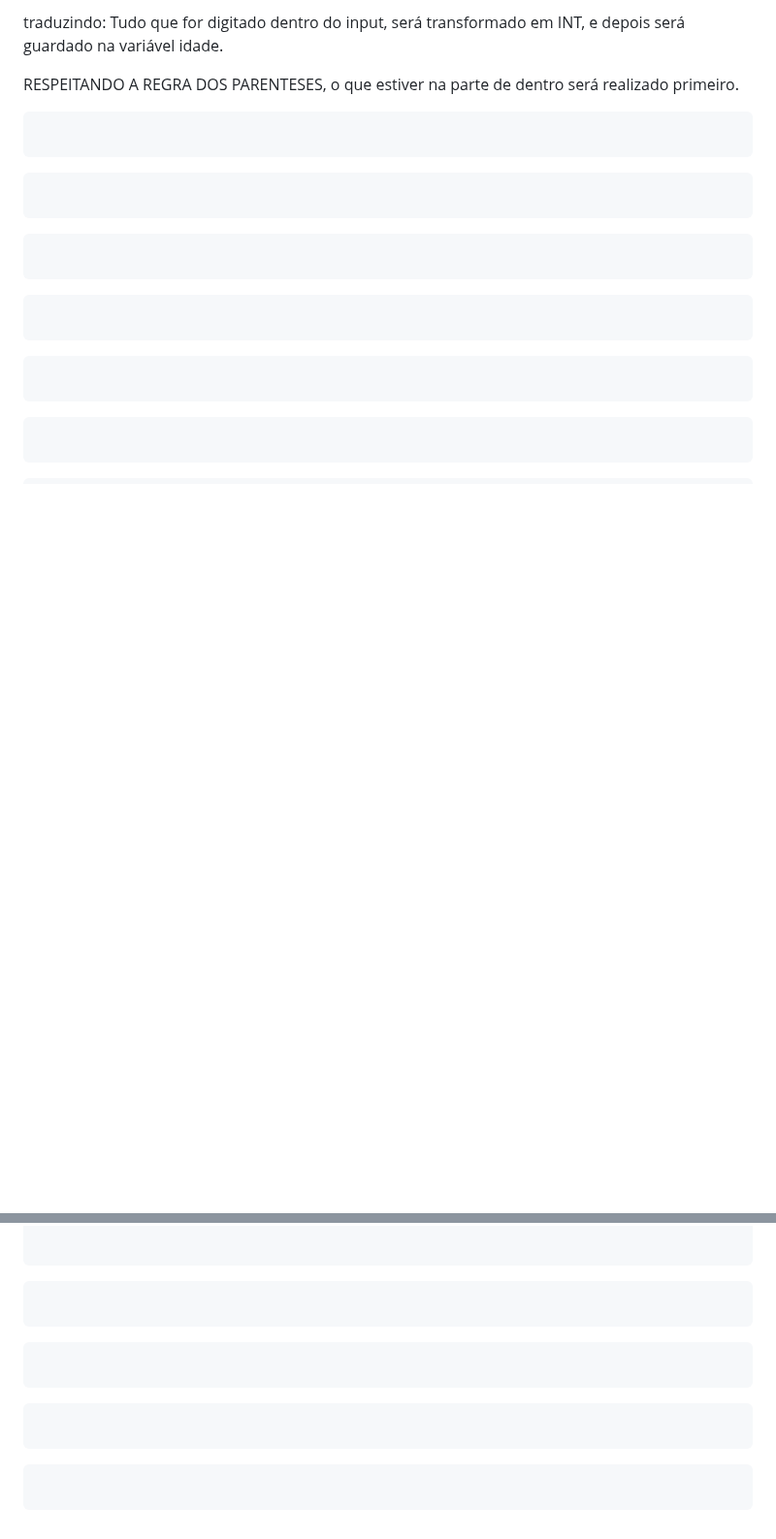
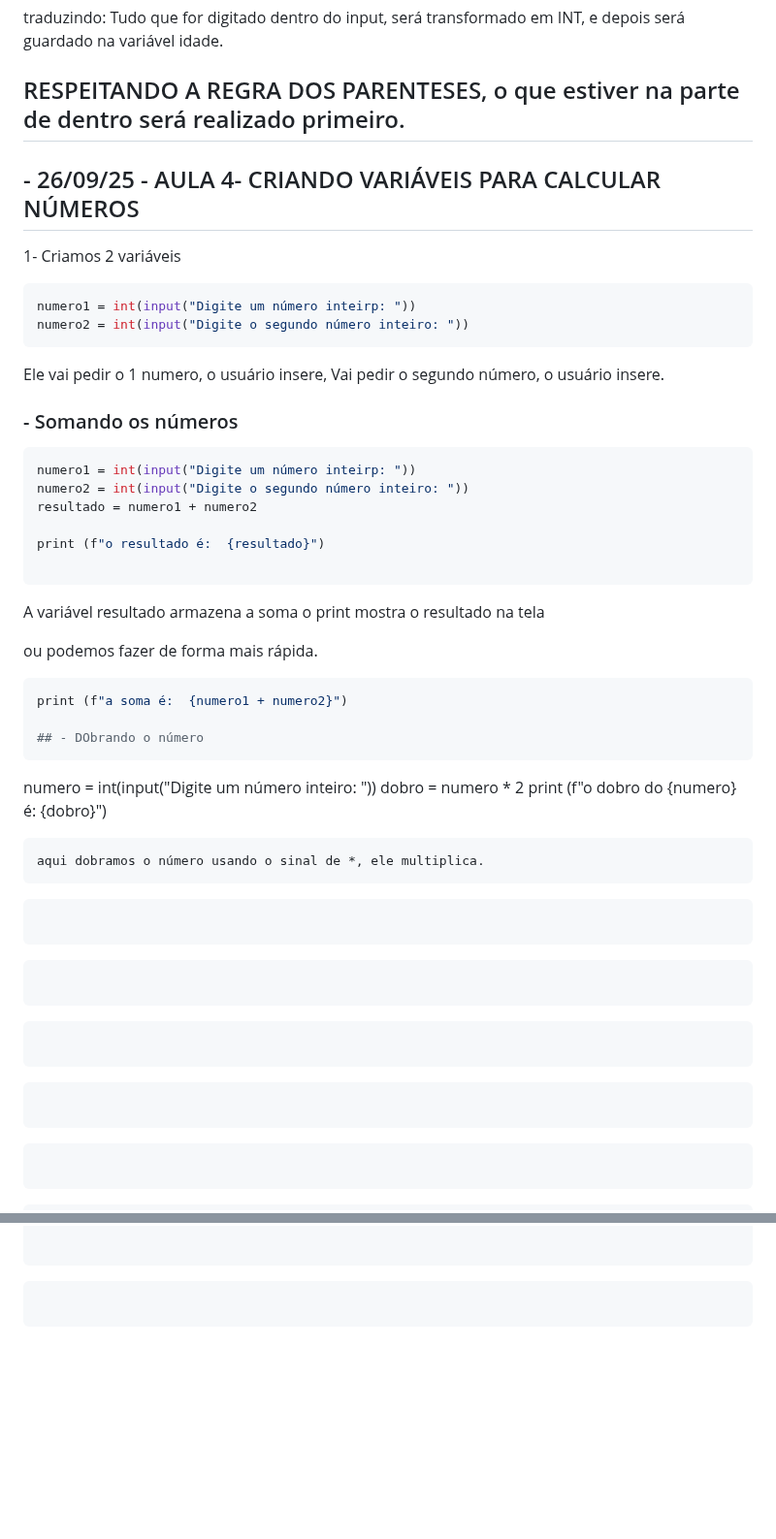
Before and after one commit to maedsonlima/MEU--PORTIF-LIO-SITE--ALURA, a Markdown page: Logica-de-Programação-IFPB.md, 2 parts joined by grey strips. Shown at 97% size. Drawn GitHub-style; blank space fills up the shorter version.

````diff
--- a/Logica-de-Programação-IFPB.md
+++ b/Logica-de-Programação-IFPB.md
@@ -122,9 +122,42 @@ print (f"sua idade é {idade})
 traduzindo: Tudo que for digitado dentro do input, será transformado em INT, e depois será guardado na variável idade.
 
 RESPEITANDO A REGRA DOS PARENTESES, o que estiver na parte de dentro será realizado primeiro.
+---
+## - 26/09/25 - AULA  4- CRIANDO VARIÁVEIS PARA CALCULAR NÚMEROS
+
+1- Criamos 2 variáveis
 
 ```py
+numero1 = int(input("Digite um número inteirp: "))
+numero2 = int(input("Digite o segundo número inteiro: "))
+```
+Ele vai pedir o 1 numero, o usuário insere,
+Vai pedir o segundo número, o usuário insere.
 
+### - Somando os números
+```py
+numero1 = int(input("Digite um número inteirp: "))
+numero2 = int(input("Digite o segundo número inteiro: "))
+resultado = numero1 + numero2
+
+print (f"o resultado é:  {resultado}")
+
+```
+A variável resultado armazena a soma
+o print mostra o resultado na tela
+
+ou podemos fazer de forma mais rápida.
+
+```py
+print (f"a soma é:  {numero1 + numero2}")
+
+## - DObrando o número
+```
+numero = int(input("Digite um número inteiro: "))
+dobro = numero * 2
+print (f"o dobro do {numero} é: {dobro}")
+```py
+aqui dobramos o número usando o sinal de *, ele multiplica.
 ```
 ```py
 
@@ -1237,14 +1270,3 @@ RESPEITANDO A REGRA DOS PARENTESES, o que estiver na parte de dentro será reali
 ```py
 
 ```
-```py
-
-```
-
-```py
-
-```
-
-```py
-
-```
````
